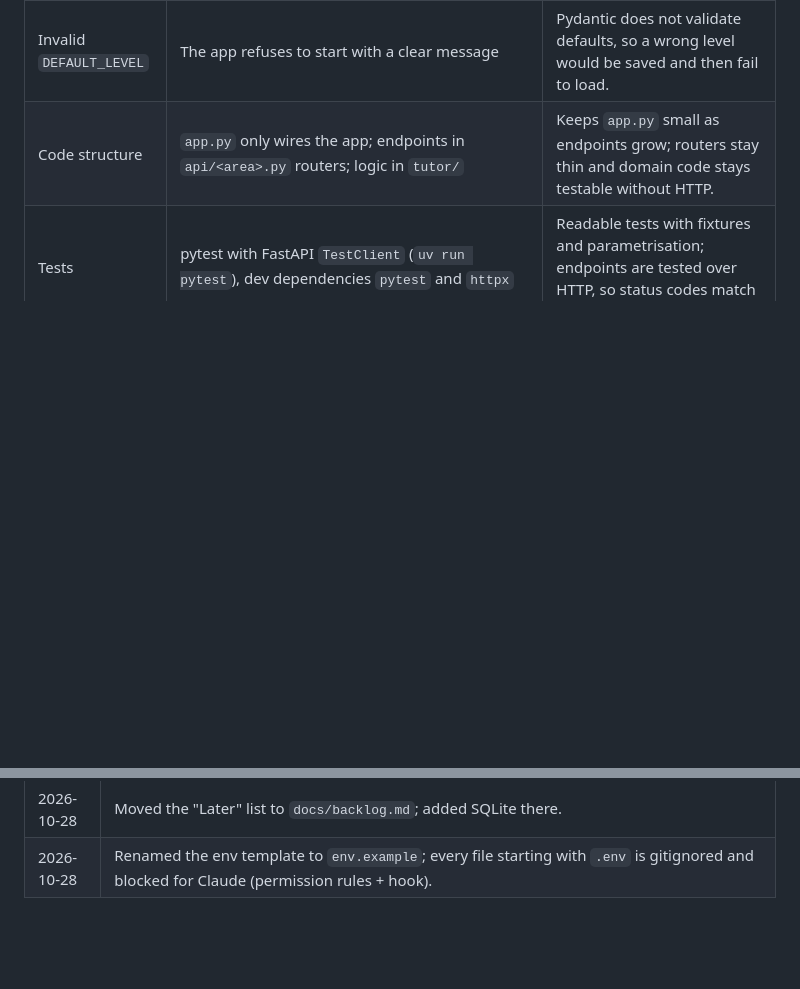
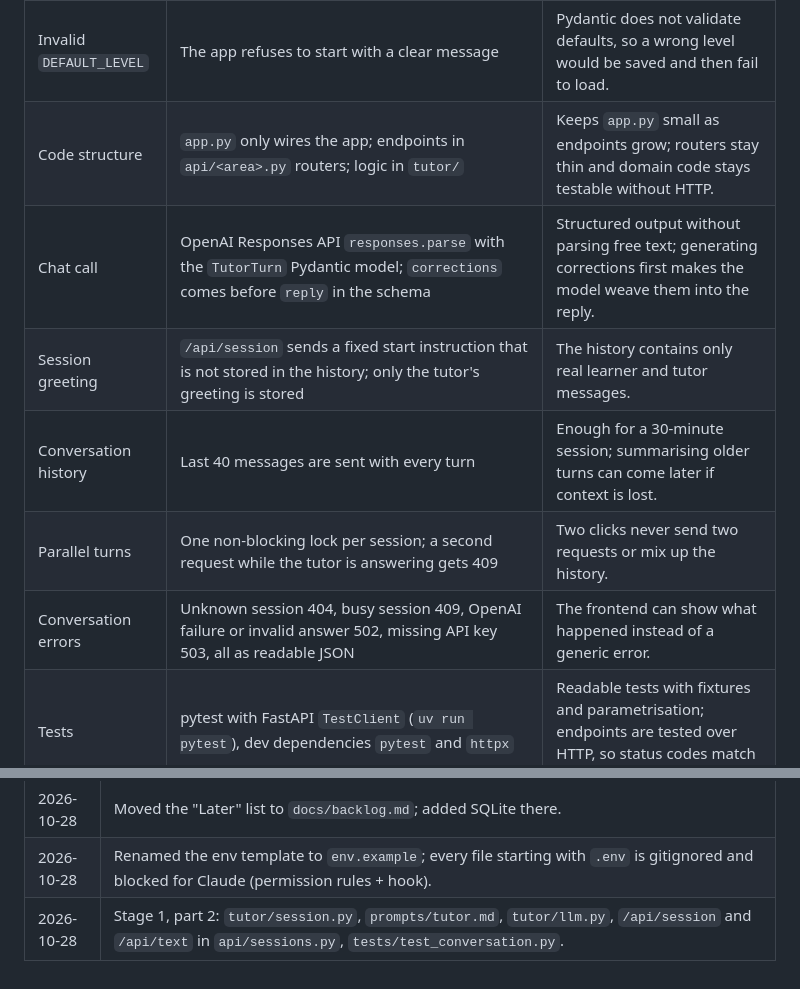
Before and after one commit to Michal-Suhak/speakup, a Markdown page: docs/specs/0001-mvp.md, 2 parts joined by grey strips. Rendered like a GitHub page; blank space fills up the shorter version.

Commit message:
Record conversation decisions in MVP spec

```diff
--- a/docs/specs/0001-mvp.md
+++ b/docs/specs/0001-mvp.md
@@ -44,6 +44,11 @@ Assumptions for the first version:
 | Broken profile file | `GET /api/profiles` skips it and logs the file name and error type; `GET /api/profiles/{id}` returns 400 with a readable message ("… Fix or delete the file."); 500 is reserved for unexpected errors. A file counts as broken when it is unreadable, not UTF-8, invalid JSON, fails validation, or its `id` differs from the file name. Saves are atomic (temp file + rename). | Profiles are edited by hand; one bad file must not lock both learners out or leak profile content into logs. |
 | Invalid `DEFAULT_LEVEL` | The app refuses to start with a clear message | Pydantic does not validate defaults, so a wrong level would be saved and then fail to load. |
 | Code structure | `app.py` only wires the app; endpoints in `api/<area>.py` routers; logic in `tutor/` | Keeps `app.py` small as endpoints grow; routers stay thin and domain code stays testable without HTTP. |
+| Chat call | OpenAI Responses API `responses.parse` with the `TutorTurn` Pydantic model; `corrections` comes before `reply` in the schema | Structured output without parsing free text; generating corrections first makes the model weave them into the reply. |
+| Session greeting | `/api/session` sends a fixed start instruction that is not stored in the history; only the tutor's greeting is stored | The history contains only real learner and tutor messages. |
+| Conversation history | Last 40 messages are sent with every turn | Enough for a 30-minute session; summarising older turns can come later if context is lost. |
+| Parallel turns | One non-blocking lock per session; a second request while the tutor is answering gets 409 | Two clicks never send two requests or mix up the history. |
+| Conversation errors | Unknown session 404, busy session 409, OpenAI failure or invalid answer 502, missing API key 503, all as readable JSON | The frontend can show what happened instead of a generic error. |
 | Tests | pytest with FastAPI `TestClient` (`uv run pytest`), dev dependencies `pytest` and `httpx` | Readable tests with fixtures and parametrisation; endpoints are tested over HTTP, so status codes match what the frontend gets. |
 | Env file template | `env.example` (no leading dot); every file starting with `.env` is gitignored and blocked for Claude | A dotless template lets one rule cover every real env file (`.env`, `.env.local`, `.env.backup`…) without exceptions. |
 
@@ -303,3 +308,4 @@ Assumption: 2 people × 30 min per week ≈ 4 h of conversation per month (the l
 | 2026-10-28 | A broken profile file returns 400 instead of 500. |
 | 2026-10-28 | Moved the "Later" list to `docs/backlog.md`; added SQLite there. |
 | 2026-10-28 | Renamed the env template to `env.example`; every file starting with `.env` is gitignored and blocked for Claude (permission rules + hook). |
+| 2026-10-28 | Stage 1, part 2: `tutor/session.py`, `prompts/tutor.md`, `tutor/llm.py`, `/api/session` and `/api/text` in `api/sessions.py`, `tests/test_conversation.py`. |
```
Also changed, not shown: other parts of docs/specs/0001-mvp.md (+4 -4 lines).
